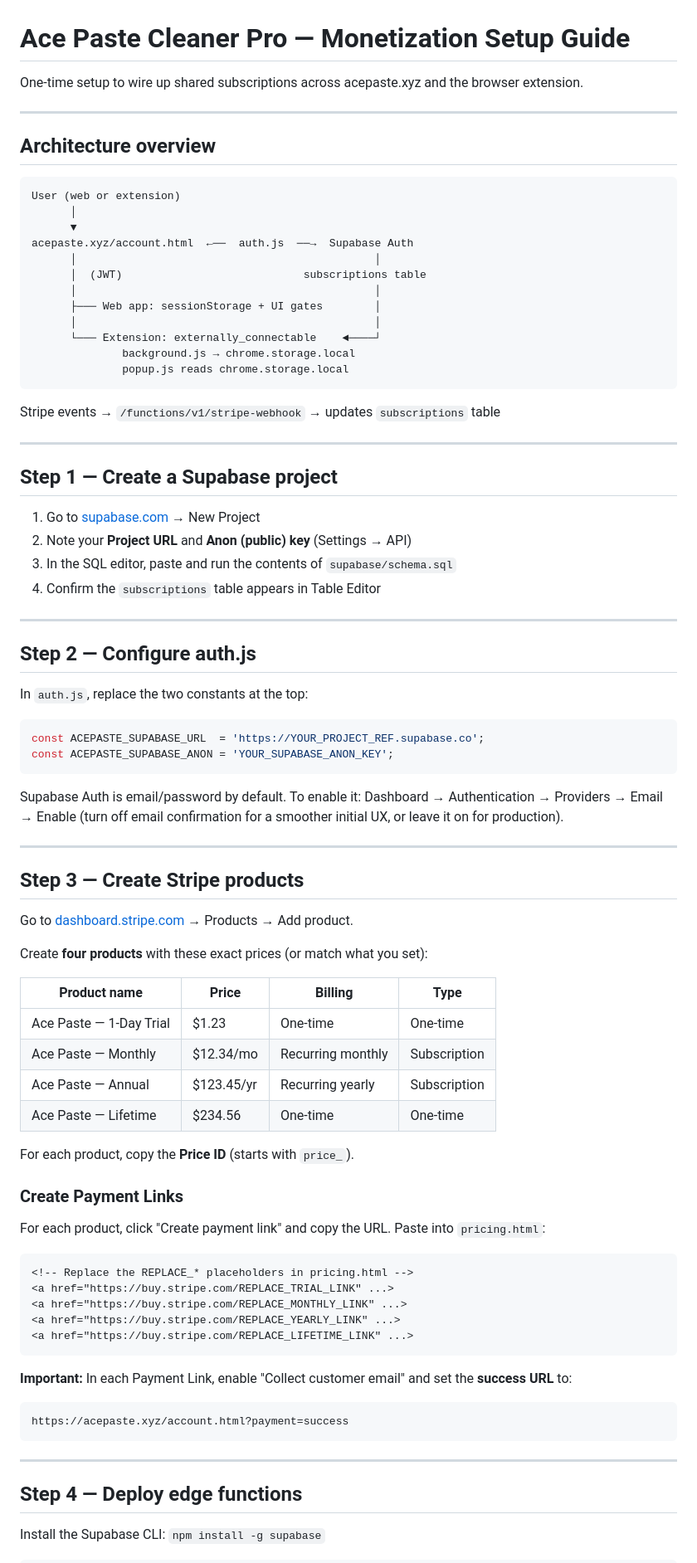
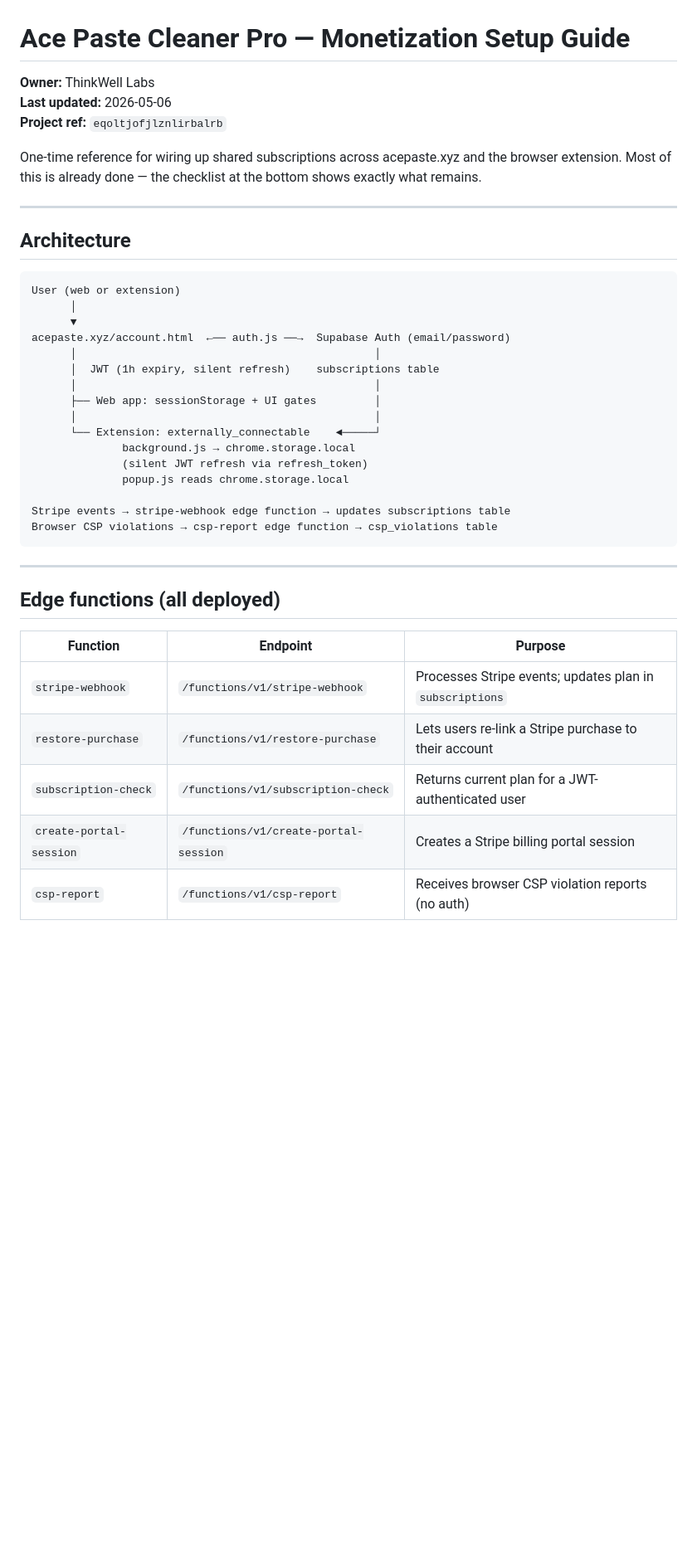
Before and after one commit to sugarcypher/ACE-ASTE-PRO, a Markdown page: MONETIZATION-SETUP.md, the part around one of its changes. Shown at 83% size. Drawn GitHub-style; blank space fills up the shorter version.

Commit message:
docs: rewrite MONETIZATION-SETUP.md — current state, security controls, remaining Stripe steps

````diff
--- a/MONETIZATION-SETUP.md
+++ b/MONETIZATION-SETUP.md
@@ -1,88 +1,43 @@
 # Ace Paste Cleaner Pro — Monetization Setup Guide
 
-One-time setup to wire up shared subscriptions across acepaste.xyz and the browser extension.
+**Owner:** ThinkWell Labs
+**Last updated:** 2026-05-06
+**Project ref:** `eqoltjofjlznlirbalrb`
+
+One-time reference for wiring up shared subscriptions across acepaste.xyz and the browser extension. Most of this is already done — the checklist at the bottom shows exactly what remains.
 
 ---
 
-## Architecture overview
+## Architecture
 
 ```
 User (web or extension)
       │
       ▼
-acepaste.xyz/account.html  ←──  auth.js  ──→  Supabase Auth
+acepaste.xyz/account.html  ←── auth.js ──→  Supabase Auth (email/password)
       │                                              │
-      │  (JWT)                            subscriptions table
+      │  JWT (1h expiry, silent refresh)    subscriptions table
       │                                              │
-      ├─── Web app: sessionStorage + UI gates        │
+      ├── Web app: sessionStorage + UI gates         │
       │                                              │
-      └─── Extension: externally_connectable    ◄────┘
+      └── Extension: externally_connectable    ◄─────┘
               background.js → chrome.storage.local
+              (silent JWT refresh via refresh_token)
               popup.js reads chrome.storage.local
-```
 
-Stripe events → `/functions/v1/stripe-webhook` → updates `subscriptions` table
-
----
-
-## Step 1 — Create a Supabase project
-
-1. Go to [supabase.com](https://supabase.com) → New Project
-2. Note your **Project URL** and **Anon (public) key** (Settings → API)
-3. In the SQL editor, paste and run the contents of `supabase/schema.sql`
-4. Confirm the `subscriptions` table appears in Table Editor
-
----
-
-## Step 2 — Configure auth.js
-
-In `auth.js`, replace the two constants at the top:
-
-```js
-const ACEPASTE_SUPABASE_URL  = 'https://YOUR_PROJECT_REF.supabase.co';
-const ACEPASTE_SUPABASE_ANON = 'YOUR_SUPABASE_ANON_KEY';
-```
-
-Supabase Auth is email/password by default. To enable it:
-Dashboard → Authentication → Providers → Email → Enable (turn off email confirmation for a smoother initial UX, or leave it on for production).
-
----
-
-## Step 3 — Create Stripe products
-
-Go to [dashboard.stripe.com](https://dashboard.stripe.com) → Products → Add product.
-
-Create **four products** with these exact prices (or match what you set):
-
-| Product name           | Price      | Billing         | Type        |
-|------------------------|------------|-----------------|-------------|
-| Ace Paste — 1-Day Trial | $1.23     | One-time        | One-time    |
-| Ace Paste — Monthly    | $12.34/mo  | Recurring monthly | Subscription |
-| Ace Paste — Annual     | $123.45/yr | Recurring yearly | Subscription |
-| Ace Paste — Lifetime   | $234.56    | One-time        | One-time    |
-
-For each product, copy the **Price ID** (starts with `price_`).
-
-### Create Payment Links
-
-For each product, click "Create payment link" and copy the URL. Paste into `pricing.html`:
-
-```html
-<!-- Replace the REPLACE_* placeholders in pricing.html -->
-<a href="https://buy.stripe.com/REPLACE_TRIAL_LINK" ...>
-<a href="https://buy.stripe.com/REPLACE_MONTHLY_LINK" ...>
-<a href="https://buy.stripe.com/REPLACE_YEARLY_LINK" ...>
-<a href="https://buy.stripe.com/REPLACE_LIFETIME_LINK" ...>
-```
-
-**Important:** In each Payment Link, enable "Collect customer email" and set the **success URL** to:
-```
-https://acepaste.xyz/account.html?payment=success
+Stripe events → stripe-webhook edge function → updates subscriptions table
+Browser CSP violations → csp-report edge function → csp_violations table
 ```
 
 ---
 
-## Step 4 — Deploy edge functions
+## Edge functions (all deployed)
 
-Install the Supabase CLI: `npm install -g supabase`
+| Function | Endpoint | Purpose |
+|----------|----------|---------|
+| `stripe-webhook` | `/functions/v1/stripe-webhook` | Processes Stripe events; updates plan in `subscriptions` |
+| `restore-purchase` | `/functions/v1/restore-purchase` | Lets users re-link a Stripe purchase to their account |
+| `subscription-check` | `/functions/v1/subscription-check` | Returns current plan for a JWT-authenticated user |
+| `create-portal-session` | `/functions/v1/create-portal-session` | Creates a Stripe billing portal session |
+| `csp-report` | `/functions/v1/csp-report` | Receives browser CSP violation reports (no auth) |
 
````
Also changed, not shown: other parts of MONETIZATION-SETUP.md (+138 -171 lines).
